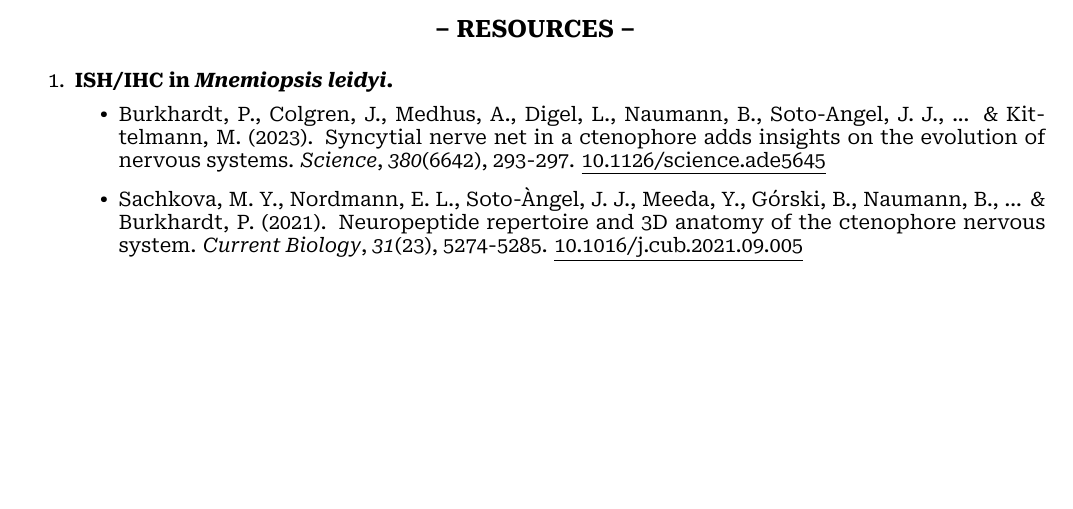
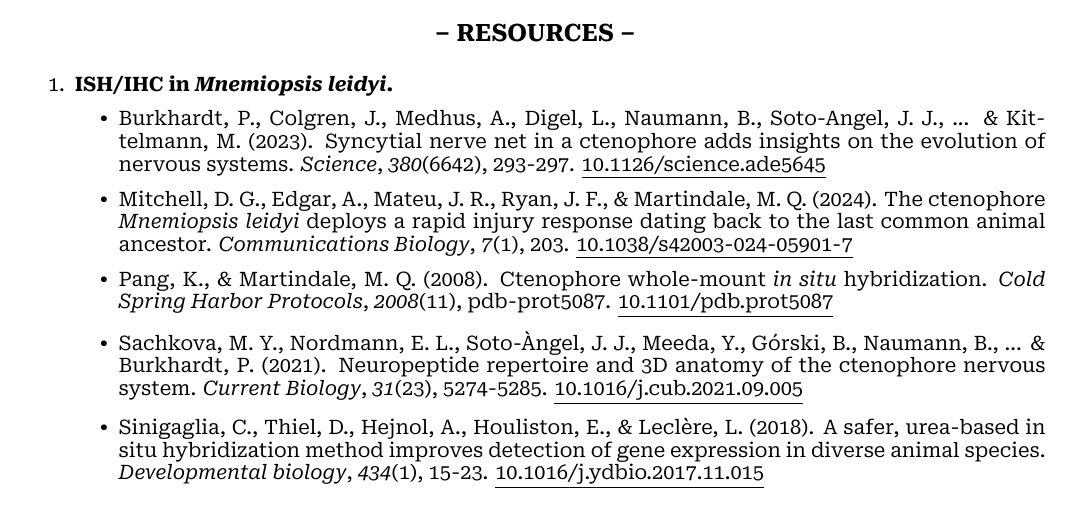
Before and after one commit to filonico/wetlab_protocols, a LaTeX document (hcr_pleurobrachia.tex): part of page 4 of 4, cut so that both start at the same text, the shorter picture padded with empty space. Compiled offline with XeLaTeX.

Commit message:
update pleurobrachia with more references

```diff
--- a/hcr_pleurobrachia.tex
+++ b/hcr_pleurobrachia.tex
@@ -217,7 +217,14 @@
 	\item \textbf{ISH/IHC in \textit{Mnemiopsis leidyi}.}
 		\begin{itemize}
 			\item Burkhardt, P., Colgren, J., Medhus, A., Digel, L., Naumann, B., Soto-Angel, J. J., ... \& Kittelmann, M. (2023). Syncytial nerve net in a ctenophore adds insights on the evolution of nervous systems. \textit{Science}, \textit{380}(6642), 293-297. \ulhref{https://doi.org/10.1126/science.ade5645}{10.1126/science.ade5645}
+			\item Mitchell, D. G., Edgar, A., Mateu, J. R., Ryan, J. F., \&
+			Martindale, M. Q. (2024). The ctenophore \textit{Mnemiopsis leidyi} deploys a rapid injury response dating back to the last common animal ancestor. \textit{Communications Biology}, \textit{7}(1), 203. \ulhref{https://doi.org/10.1038/s42003-024-05901-7}{10.1038/s42003-024-05901-7}
+			\item Pang, K., \& Martindale, M. Q. (2008). Ctenophore whole-mount \textit{in
+			situ} hybridization. \textit{Cold Spring Harbor Protocols}, \textit{2008}(11), pdb-prot5087. \ulhref{https://doi.org/10.1101/pdb.prot5087}{10.1101/pdb.prot5087}
 			\item Sachkova, M. Y., Nordmann, E. L., Soto-Àngel, J. J., Meeda, Y., Górski, B., Naumann, B., ... \& Burkhardt, P. (2021). Neuropeptide repertoire and 3D anatomy of the ctenophore nervous system. \textit{Current Biology}, \textit{31}(23), 5274-5285. \ulhref{https://doi.org/10.1016/j.cub.2021.09.005}{10.1016/j.cub.2021.09.005}
+			\item Sinigaglia, C., Thiel, D., Hejnol, A., Houliston, E., \& Leclère, L.
+			(2018). A safer, urea-based in situ hybridization method improves detection
+			of gene expression in diverse animal species. \textit{Developmental biology}, \textit{434}(1), 15-23. \ulhref{https://doi.org/10.1016/j.ydbio.2017.11.015}{10.1016/j.ydbio.2017.11.015}
 		\end{itemize}
 \end{enumerate}
 
```
Also changed, not shown: hcr_pleurobrachia.pdf.
